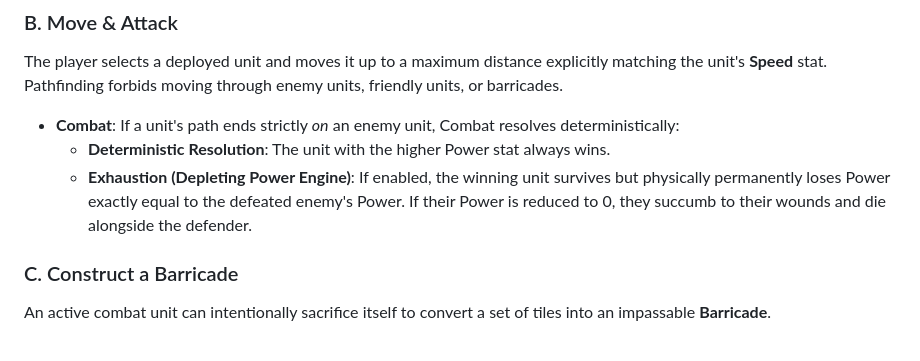
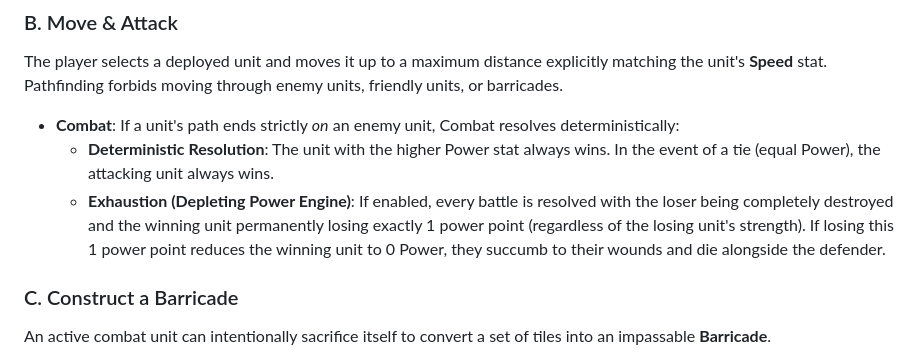
Before and after one commit to nircarmel/HexInvaders, a Markdown page: Game_Overview.md, the part around the change. GitHub-like rendering.

Commit message:
Update Game_Overview.md to accurately reflect rules on tiebreakers and power point depletion

```diff
--- a/Game_Overview.md
+++ b/Game_Overview.md
@@ -28,8 +28,8 @@ The player spends Credits to spawn a newly configured unit in their Home Zone.
 ### B. Move & Attack
 The player selects a deployed unit and moves it up to a maximum distance explicitly matching the unit's **Speed** stat. Pathfinding forbids moving through enemy units, friendly units, or barricades.
 - **Combat**: If a unit's path ends strictly *on* an enemy unit, Combat resolves deterministically:
-  - **Deterministic Resolution**: The unit with the higher Power stat always wins.
-  - **Exhaustion (Depleting Power Engine)**: If enabled, the winning unit survives but physically permanently loses Power exactly equal to the defeated enemy's Power. If their Power is reduced to 0, they succumb to their wounds and die alongside the defender.
+  - **Deterministic Resolution**: The unit with the higher Power stat always wins. In the event of a tie (equal Power), the attacking unit always wins.
+  - **Exhaustion (Depleting Power Engine)**: If enabled, every battle is resolved with the loser being completely destroyed and the winning unit permanently losing exactly 1 power point (regardless of the losing unit's strength). If losing this 1 power point reduces the winning unit to 0 Power, they succumb to their wounds and die alongside the defender.
 
 ### C. Construct a Barricade
 An active combat unit can intentionally sacrifice itself to convert a set of tiles into an impassable **Barricade**.
```
